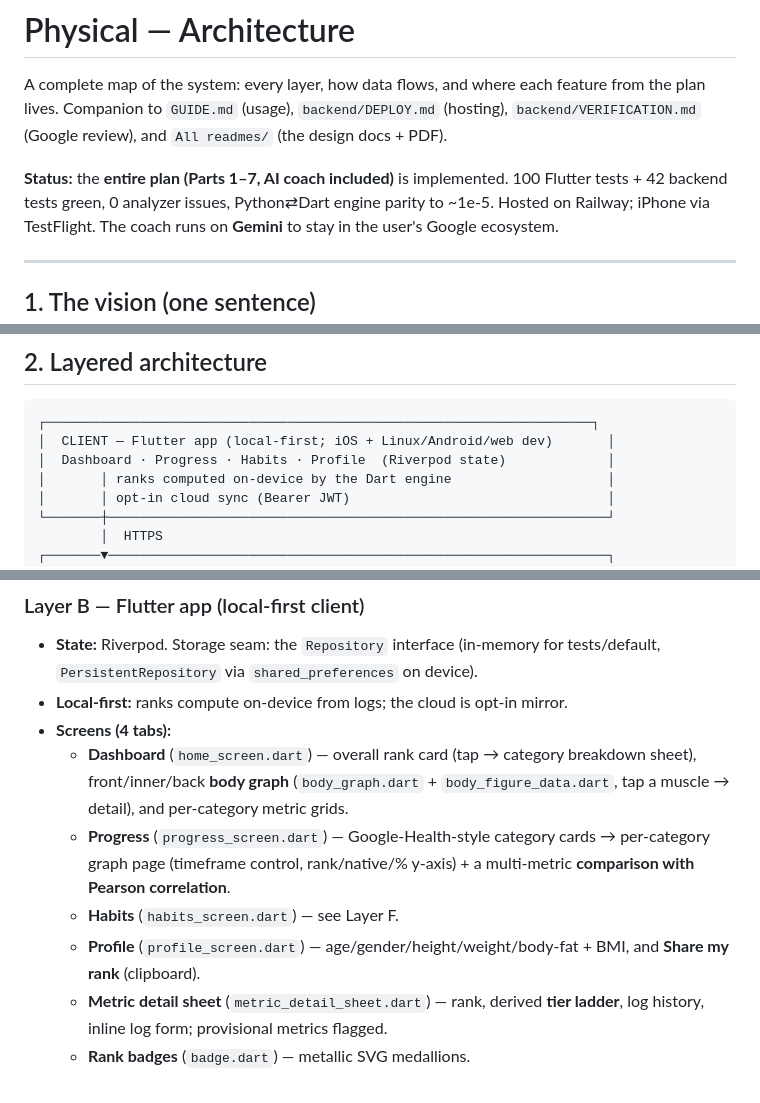
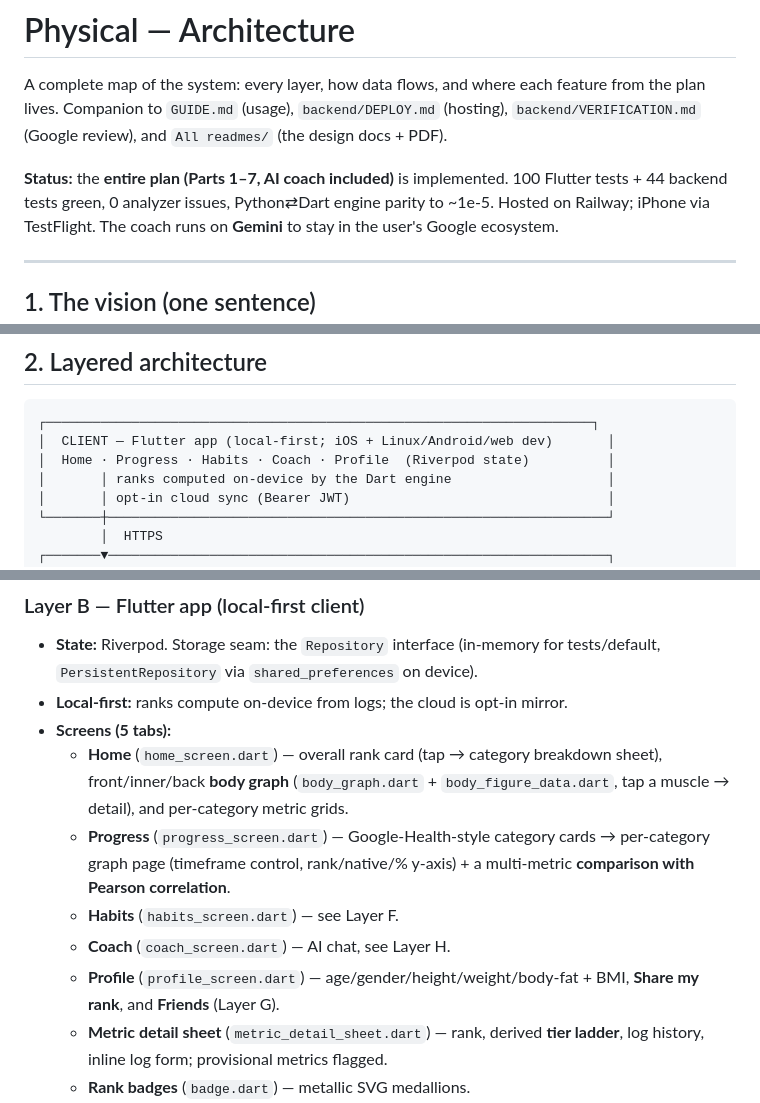
Before and after one commit to erolcem/physical, a Markdown page: ARCHITECTURE.md, 3 parts joined by grey strips. GitHub-like rendering.

Commit message:
docs: ARCHITECTURE — consistency (5 tabs incl. Coach, 44 backend tests)
Co-Authored-By: Claude Opus 4.8 <noreply@anthropic.com>

````diff
--- a/ARCHITECTURE.md
+++ b/ARCHITECTURE.md
@@ -5,7 +5,7 @@ from the plan lives. Companion to `GUIDE.md` (usage), `backend/DEPLOY.md` (hosti
 `backend/VERIFICATION.md` (Google review), and `All readmes/` (the design docs + PDF).
 
 **Status:** the **entire plan (Parts 1–7, AI coach included)** is implemented.
-100 Flutter tests + 42 backend tests green, 0 analyzer issues, Python⇄Dart engine
+100 Flutter tests + 44 backend tests green, 0 analyzer issues, Python⇄Dart engine
 parity to ~1e-5. Hosted on Railway; iPhone via TestFlight. The coach runs on
 **Gemini** to stay in the user's Google ecosystem.
 
@@ -24,7 +24,7 @@ accountable with a habits layer, and (future) coach them with AI over all of it
 ```
 ┌──────────────────────────────────────────────────────────────────────┐
 │  CLIENT — Flutter app (local-first; iOS + Linux/Android/web dev)       │
-│  Dashboard · Progress · Habits · Profile  (Riverpod state)             │
+│  Home · Progress · Habits · Coach · Profile  (Riverpod state)          │
 │       │ ranks computed on-device by the Dart engine                    │
 │       │ opt-in cloud sync (Bearer JWT)                                 │
 └───────┼────────────────────────────────────────────────────────────────┘
@@ -69,16 +69,17 @@ What it does:
 - **State:** Riverpod. Storage seam: the `Repository` interface (in-memory for
   tests/default, `PersistentRepository` via `shared_preferences` on device).
 - **Local-first:** ranks compute on-device from logs; the cloud is opt-in mirror.
-- **Screens (4 tabs):**
-  - **Dashboard** (`home_screen.dart`) — overall rank card (tap → category
+- **Screens (5 tabs):**
+  - **Home** (`home_screen.dart`) — overall rank card (tap → category
     breakdown sheet), front/inner/back **body graph** (`body_graph.dart` +
     `body_figure_data.dart`, tap a muscle → detail), and per-category metric grids.
   - **Progress** (`progress_screen.dart`) — Google-Health-style category cards →
     per-category graph page (timeframe control, rank/native/% y-axis) + a
     multi-metric **comparison with Pearson correlation**.
   - **Habits** (`habits_screen.dart`) — see Layer F.
+  - **Coach** (`coach_screen.dart`) — AI chat, see Layer H.
   - **Profile** (`profile_screen.dart`) — age/gender/height/weight/body-fat + BMI,
-    and **Share my rank** (clipboard).
+    **Share my rank**, and **Friends** (Layer G).
   - **Metric detail sheet** (`metric_detail_sheet.dart`) — rank, derived **tier
     ladder**, log history, inline log form; provisional metrics flagged.
   - **Rank badges** (`badge.dart`) — metallic SVG medallions.
````
